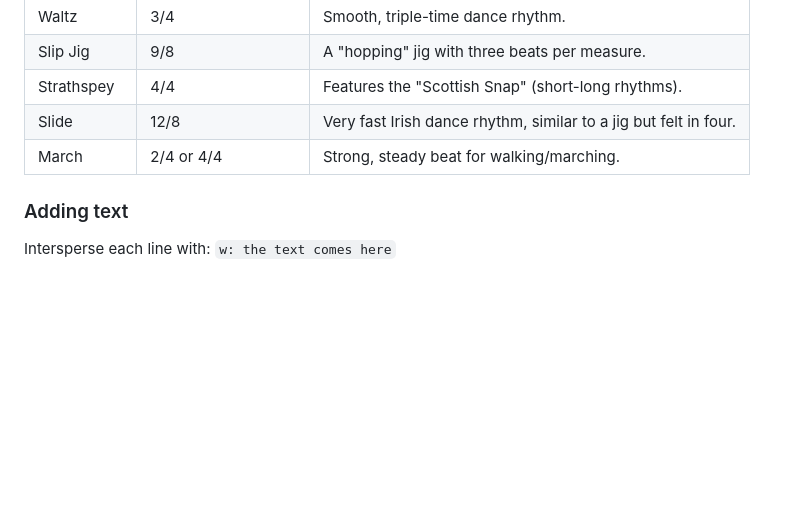
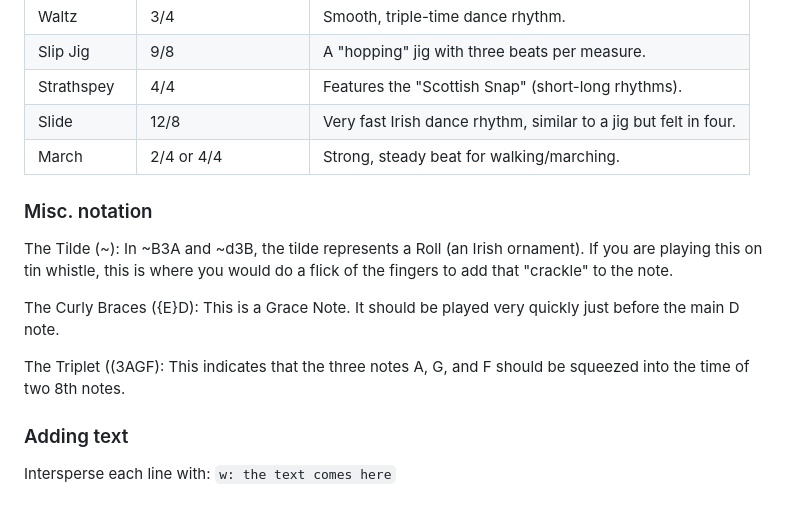
Before and after one commit to etnt/whistle-tab, a Markdown page: README.md, the part around the change. GitHub-like rendering; blank space fills up the shorter version.

```diff
--- a/README.md
+++ b/README.md
@@ -119,6 +119,18 @@ Some frequent values you will see in traditional music collections:
 | Slide | 12/8 | Very fast Irish dance rhythm, similar to a jig but felt in four. |
 | March | 2/4 or 4/4 | Strong, steady beat for walking/marching. |
 
+### Misc. notation
+
+The Tilde (~): In ~B3A and ~d3B, the tilde represents a Roll (an Irish ornament).
+If you are playing this on tin whistle, this is where you would do a flick of the
+fingers to add that "crackle" to the note.
+
+The Curly Braces ({E}D): This is a Grace Note. It should be played very quickly
+just before the main D note.
+
+The Triplet ((3AGF): This indicates that the three notes A, G, and F should be
+squeezed into the time of two 8th notes.
+
 ### Adding text
 Intersperse each line with: `w: the text comes here`
 
```
